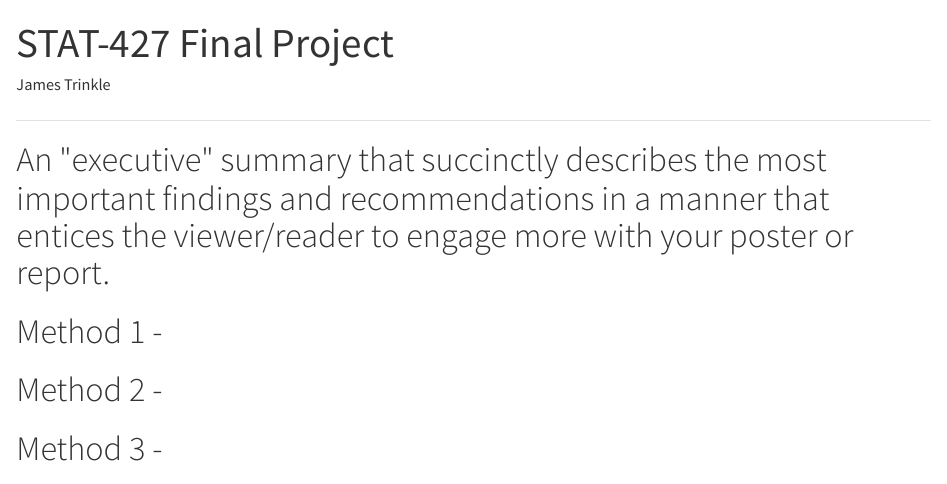
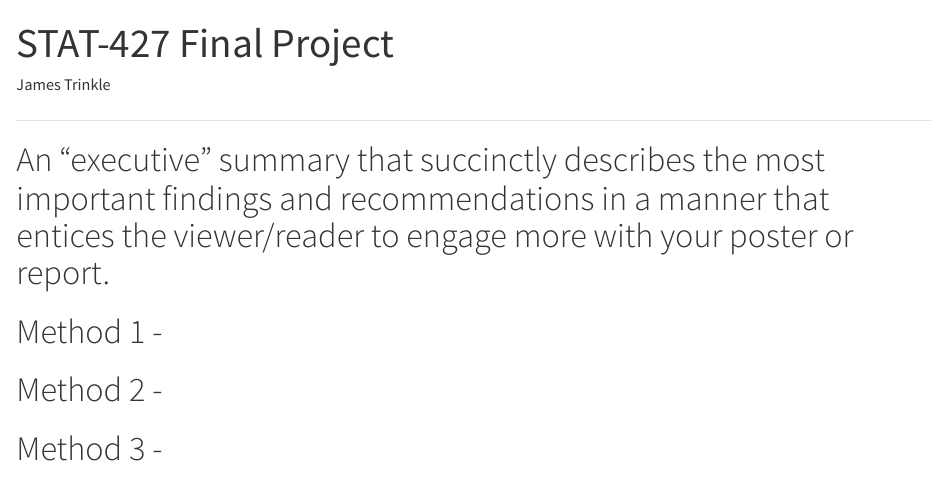
Before and after one commit to james2342342514/STAT427FINAL, a Quarto document (stat427project.qmd): the page in a window 1100 px wide, from its top. Rendered offline with R 4.5, knitr and Pandoc in place of Quarto, with nearby package versions.

Commit message:
first commit of quarto doc

```diff
--- a/stat427project.qmd
+++ b/stat427project.qmd
@@ -12,7 +12,7 @@ output:
 
 ##
 
-# An \"executive\" summary that succinctly describes the most important findings and recommendations in a manner that entices the viewer/reader to engage more with your poster or report.
+# An "executive" summary that succinctly describes the most important findings and recommendations in a manner that entices the viewer/reader to engage more with your poster or report.
 
 # Method 1 -
 
```
